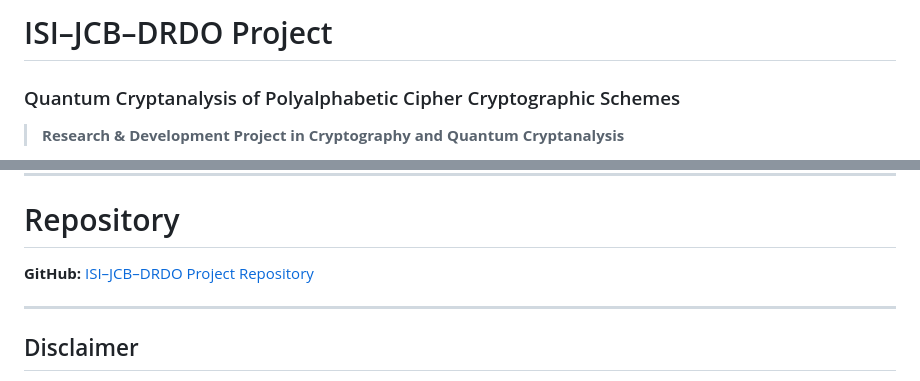
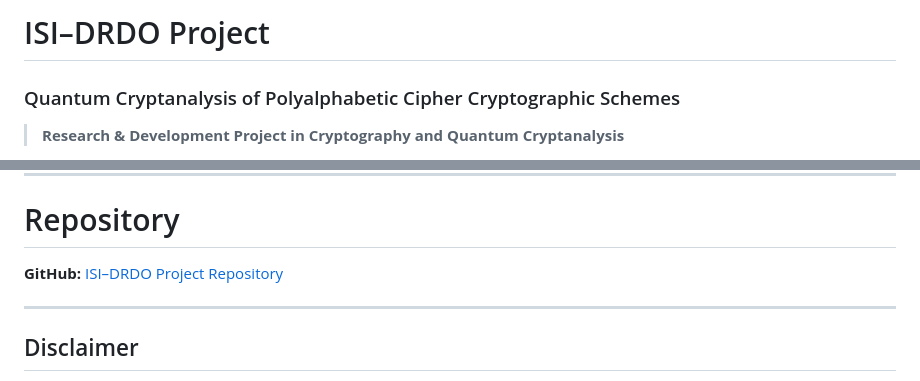
Before and after one commit to CodingDecodingGithub/ISI-DRDO-PROJECT, a Markdown page: README.md, 2 parts joined by grey strips. GitHub-like rendering.

```diff
--- a/README.md
+++ b/README.md
@@ -1,4 +1,4 @@
-# ISI–JCB–DRDO Project
+# ISI–DRDO Project
 
 ### Quantum Cryptanalysis of Polyalphabetic Cipher Cryptographic Schemes
 
@@ -588,7 +588,7 @@ For collaboration, research discussion, or technical questions, please use the r
 # Repository
 
 **GitHub:**
-[ISI–JCB–DRDO Project Repository](https://github.com/CodingDecodingGithub/ISI-DRDO-PROJECT?utm_source=chatgpt.com)
+[ISI–DRDO Project Repository](https://github.com/CodingDecodingGithub/ISI-DRDO-PROJECT?utm_source=chatgpt.com)
 
 ---
 
```
